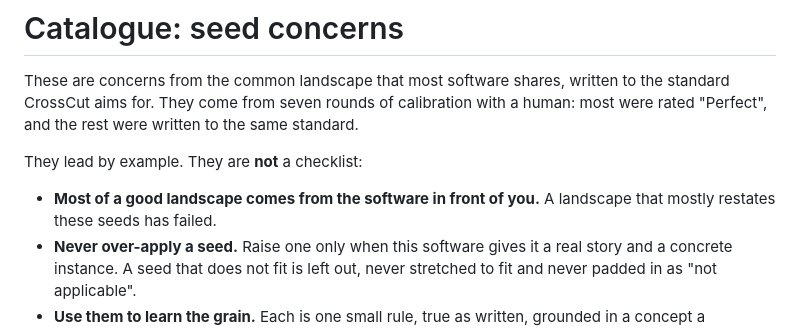
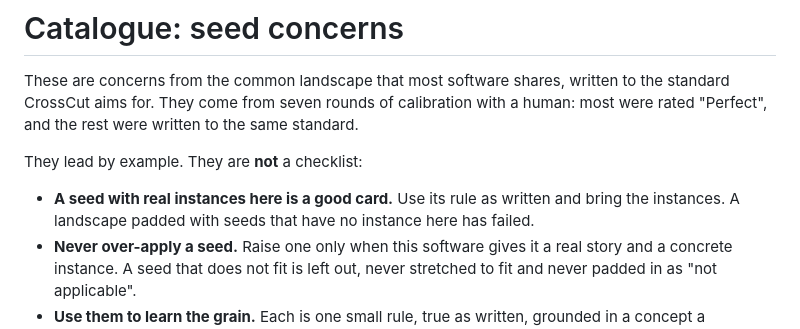
Before and after one commit to maxeonyx/crosscut, a Markdown page: skill/catalogue.md, the part around the change. Rendered like a GitHub page.

```diff
--- a/skill/catalogue.md
+++ b/skill/catalogue.md
@@ -3,7 +3,7 @@
 These are concerns from the common landscape that most software shares, written to the standard CrossCut aims for. They come from seven rounds of calibration with a human: most were rated "Perfect", and the rest were written to the same standard.
 
 They lead by example. They are **not** a checklist:
-- **Most of a good landscape comes from the software in front of you.** A landscape that mostly restates these seeds has failed.
+- **A seed with real instances here is a good card.** Use its rule as written and bring the instances. A landscape padded with seeds that have no instance here has failed.
 - **Never over-apply a seed.** Raise one only when this software gives it a real story and a concrete instance. A seed that does not fit is left out, never stretched to fit and never padded in as "not applicable".
 - **Use them to learn the grain.** Each is one small rule, true as written, grounded in a concept a computer scientist would name, and backed by several concrete stories that include where it does not apply. Your discoveries should read like these.
 
```
Also changed, not shown: skill/SKILL.md (+13 -4 lines), skill/modes/discover.md (+20 -4 lines).
